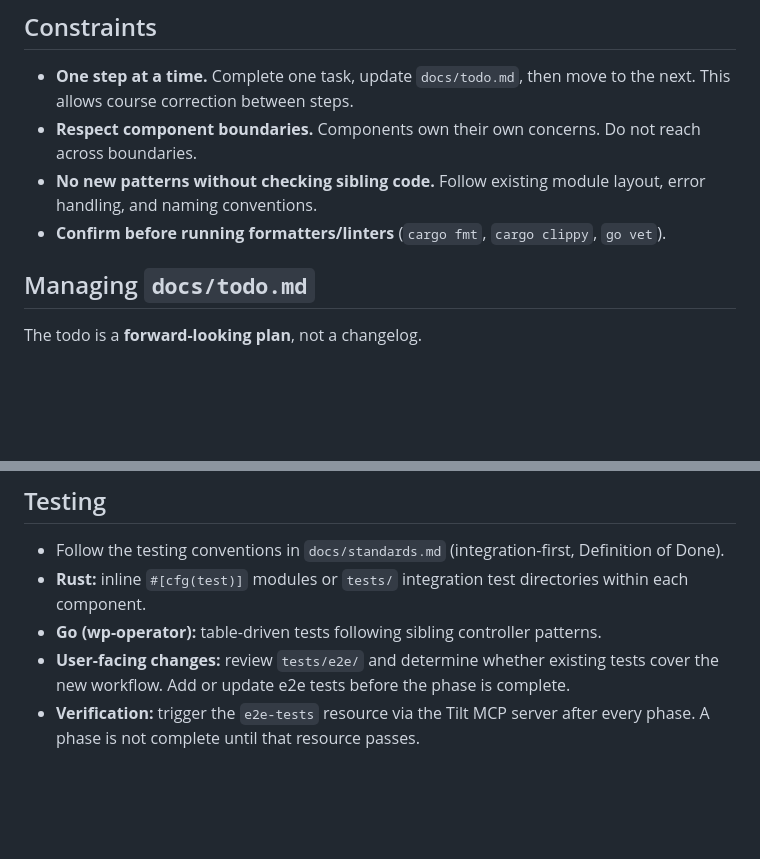
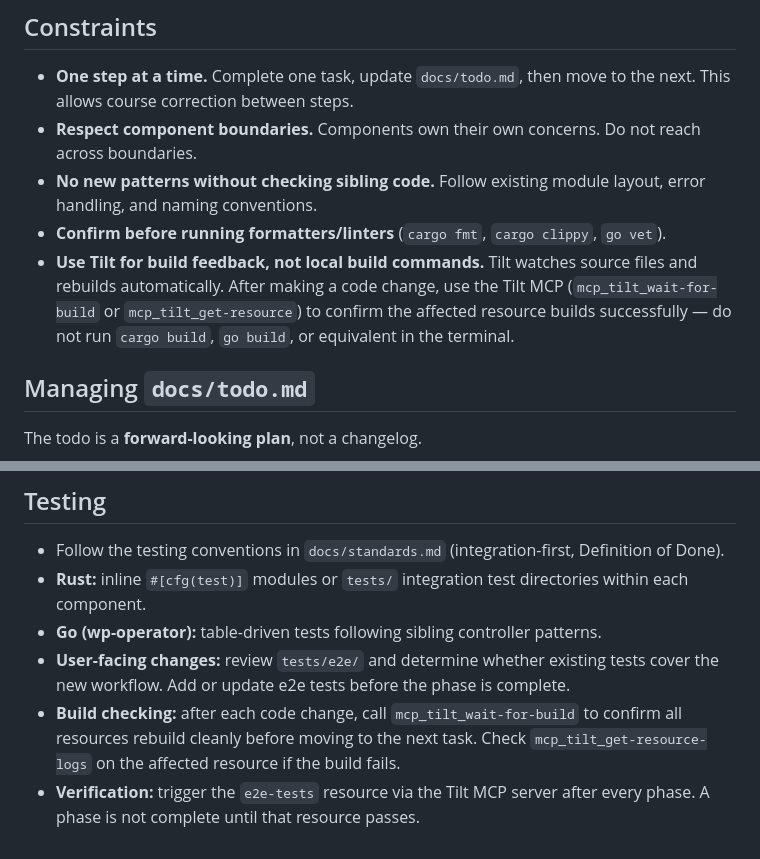
Before and after one commit to benjamin-wright/wasm-platform, a Markdown page: .github/agents/wasm-platform.agent.md, 2 parts joined by grey strips. Drawn GitHub-style; blank space fills up the shorter version.

Commit message:
and a bit more

```diff
--- a/.github/agents/wasm-platform.agent.md
+++ b/.github/agents/wasm-platform.agent.md
@@ -30,6 +30,7 @@ When in doubt, ask. Batch questions — ask everything you need in one go.
 - **Respect component boundaries.** Components own their own concerns. Do not reach across boundaries.
 - **No new patterns without checking sibling code.** Follow existing module layout, error handling, and naming conventions.
 - **Confirm before running formatters/linters** (`cargo fmt`, `cargo clippy`, `go vet`).
+- **Use Tilt for build feedback, not local build commands.** Tilt watches source files and rebuilds automatically. After making a code change, use the Tilt MCP (`mcp_tilt_wait-for-build` or `mcp_tilt_get-resource`) to confirm the affected resource builds successfully — do not run `cargo build`, `go build`, or equivalent in the terminal.
 
 ## Managing `docs/todo.md`
 
@@ -59,4 +60,5 @@ The todo must only contain active and upcoming work.
 - **Rust:** inline `#[cfg(test)]` modules or `tests/` integration test directories within each component.
 - **Go (wp-operator):** table-driven tests following sibling controller patterns.
 - **User-facing changes:** review `tests/e2e/` and determine whether existing tests cover the new workflow. Add or update e2e tests before the phase is complete.
+- **Build checking:** after each code change, call `mcp_tilt_wait-for-build` to confirm all resources rebuild cleanly before moving to the next task. Check `mcp_tilt_get-resource-logs` on the affected resource if the build fails.
 - **Verification:** trigger the `e2e-tests` resource via the Tilt MCP server after every phase. A phase is not complete until that resource passes.
```
